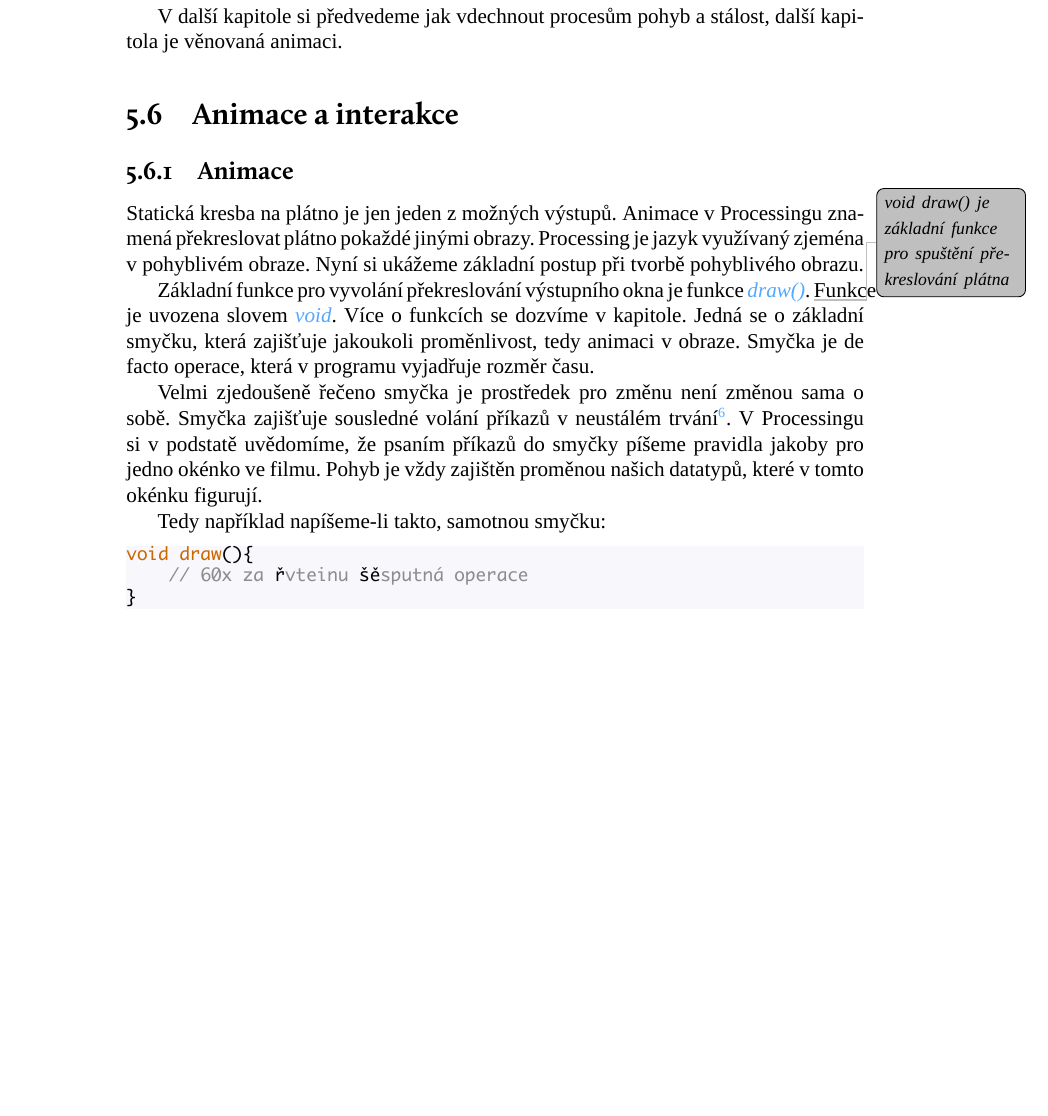
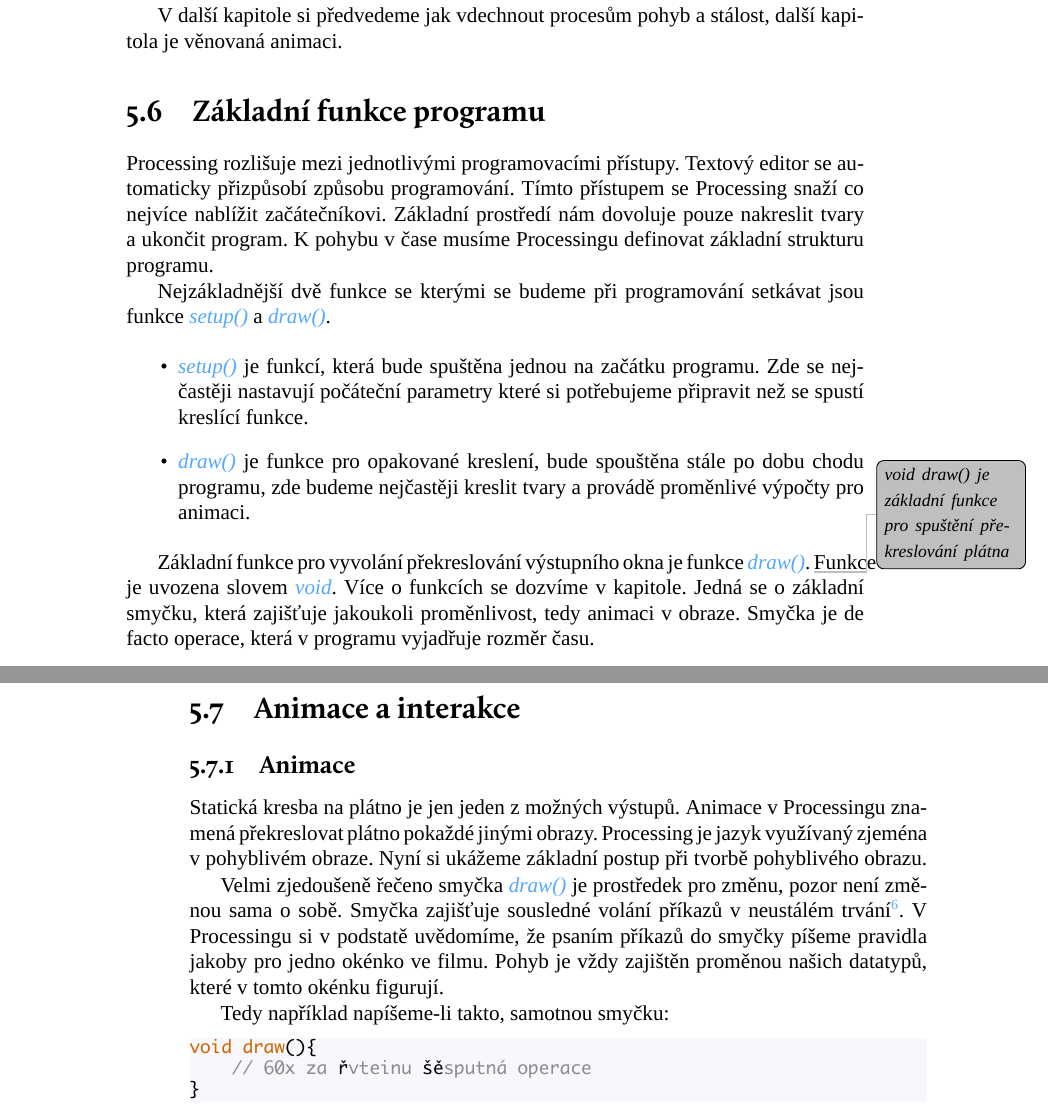
Before and after one commit to K0F/processing_1, a LaTeX thesis (verze2.tex, which reads slovnik.tex): part of page 33 of 46 before the commit and two parts of pages 33 and 34 of 46 after it, the two joined at a grey line, cut so that both start at the same text, the shorter picture padded with empty space. The pictures show the PDF file verze2.pdf that the author committed with the source.

Commit message:
základní funkce programu

```diff
--- a/slovnik.tex
+++ b/slovnik.tex
@@ -64,6 +64,12 @@
 {
   name={flow},
   description={nebo-li plynutí, tok, je zvláštním stavem mysli popisovaným programátory, jedná se o stav kdy je člověk plně zanořen do práce a jakékoli vyrušení z tohoto stavu si vyžaduje opětovné nastolování, podle zkušených progrmátorů nastolení takového stavu obvykle trvá 10-15 minut práce s kódem.}
+}
+
+\newglossaryentry{setup()}
+{
+  name={setup()},
+  description={základní funkce pro nastavení výchozích parametrů programu, tato funkce je spuštěna vždy na začátku běhu programu}
 }
 
 \newglossaryentry{draw()}
--- a/verze2.tex
+++ b/verze2.tex
@@ -899,6 +899,24 @@
 
 V další kapitole si předvedeme jak vdechnout procesům pohyb a stálost, další kapitola je věnovaná animaci.
 
+\oddil{Základní funkce programu}
+
+Processing rozlišuje mezi jednotlivými programovacími přístupy. Textový editor se automaticky přizpůsobí způsobu programování. Tímto přístupem se Processing snaží co nejvíce nablížit začátečníkovi. Základní prostředí nám dovoluje pouze nakreslit tvary a ukončit program. K pohybu v čase musíme Processingu definovat základní strukturu programu.
+
+Nejzákladnější dvě funkce se kterými se budeme při programování setkávat jsou funkce \vyraz{setup()} a \vyraz{draw()}.
+
+\begin{itemize}
+\item
+\vyraz{setup()} je funkcí, která bude spuštěna jednou na začátku programu. Zde se nejčastěji nastavují počáteční parametry které si potřebujeme připravit než se spustí kreslící funkce.
+
+\item
+\vyraz{draw()} je funkce pro opakované kreslení, bude spouštěna stále po dobu chodu programu, zde budeme nejčastěji kreslit tvary a provádě proměnlivé výpočty pro animaci.
+\end{itemize}
+
+
+Základní funkce pro vyvolání překreslování výstupního okna je funkce \vyraz{draw()}. \bublina{void draw() je základní funkce pro spuštění překreslování plátna} Funkce je uvozena slovem \vyraz{void}. Více o funkcích se dozvíme v kapitole. Jedná se o základní smyčku, která zajišťuje jakoukoli proměnlivost, tedy animaci v obraze. Smyčka je de facto operace, která v programu vyjadřuje rozměr času.
+
+
 \oddil{Animace a interakce}
 \index{animace}
 
@@ -910,5 +927,5 @@
 
-Velmi zjedoušeně řečeno smyčka je prostředek pro změnu není změnou sama o sobě. Smyčka zajišťuje sousledné volání příkazů v neustálém trvání\footnote{po dobu běhu programu}. V Processingu si v podstatě uvědomíme, že psaním příkazů do smyčky píšeme pravidla jakoby pro jedno okénko ve filmu. Pohyb je vždy zajištěn proměnou našich datatypů, které v tomto okénku figurují.
+Velmi zjedoušeně řečeno smyčka \vyraz{draw()} je prostředek pro změnu, pozor není změnou sama o sobě. Smyčka zajišťuje sousledné volání příkazů v neustálém trvání\footnote{po dobu běhu programu}. V Processingu si v podstatě uvědomíme, že psaním příkazů do smyčky píšeme pravidla jakoby pro jedno okénko ve filmu. Pohyb je vždy zajištěn proměnou našich datatypů, které v tomto okénku figurují.
 
 Tedy například napíšeme-li takto, samotnou smyčku:
 
```
Also changed, not shown: verze2.pdf, verze2.tex (1 more changed lines), 1 other file.
